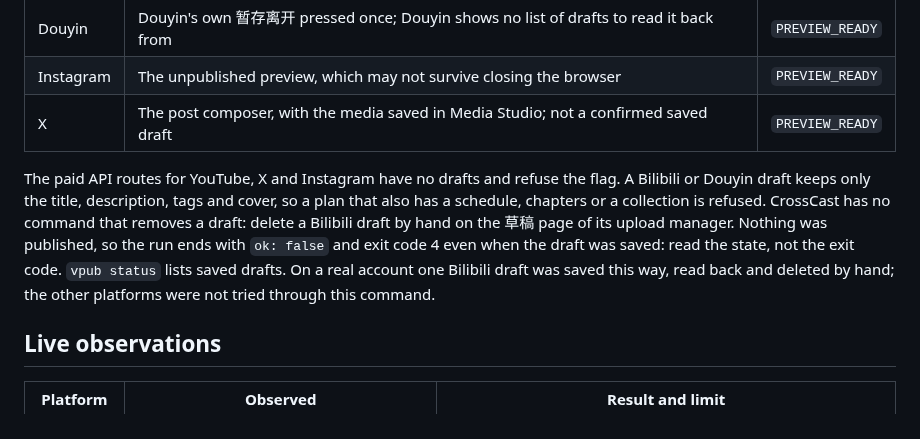
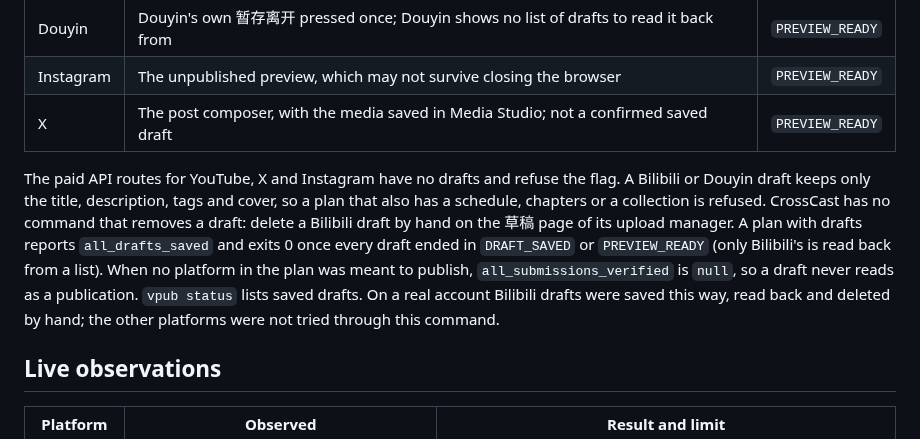
Before and after one commit to whitecarp/publishops-crosscast, a Markdown page: docs/DRAFT_TESTING_EN.md, the part around the change. Drawn GitHub-style.

```diff
--- a/docs/DRAFT_TESTING_EN.md
+++ b/docs/DRAFT_TESTING_EN.md
@@ -34,7 +34,7 @@ With the default routes, `vpub publish` does the whole run itself and stops befo
 | Instagram | The unpublished preview, which may not survive closing the browser | `PREVIEW_READY` |
 | X | The post composer, with the media saved in Media Studio; not a confirmed saved draft | `PREVIEW_READY` |
 
-The paid API routes for YouTube, X and Instagram have no drafts and refuse the flag. A Bilibili or Douyin draft keeps only the title, description, tags and cover, so a plan that also has a schedule, chapters or a collection is refused. CrossCast has no command that removes a draft: delete a Bilibili draft by hand on the 草稿 page of its upload manager. Nothing was published, so the run ends with `ok: false` and exit code 4 even when the draft was saved: read the state, not the exit code. `vpub status` lists saved drafts. On a real account one Bilibili draft was saved this way, read back and deleted by hand; the other platforms were not tried through this command.
+The paid API routes for YouTube, X and Instagram have no drafts and refuse the flag. A Bilibili or Douyin draft keeps only the title, description, tags and cover, so a plan that also has a schedule, chapters or a collection is refused. CrossCast has no command that removes a draft: delete a Bilibili draft by hand on the 草稿 page of its upload manager. A plan with drafts reports `all_drafts_saved` and exits 0 once every draft ended in `DRAFT_SAVED` or `PREVIEW_READY` (only Bilibili's is read back from a list). When no platform in the plan was meant to publish, `all_submissions_verified` is `null`, so a draft never reads as a publication. `vpub status` lists saved drafts. On a real account Bilibili drafts were saved this way, read back and deleted by hand; the other platforms were not tried through this command.
 
 ## Live observations
 
```
Also changed, not shown: docs/DRAFT_TESTING.md (+1 -1 lines).
